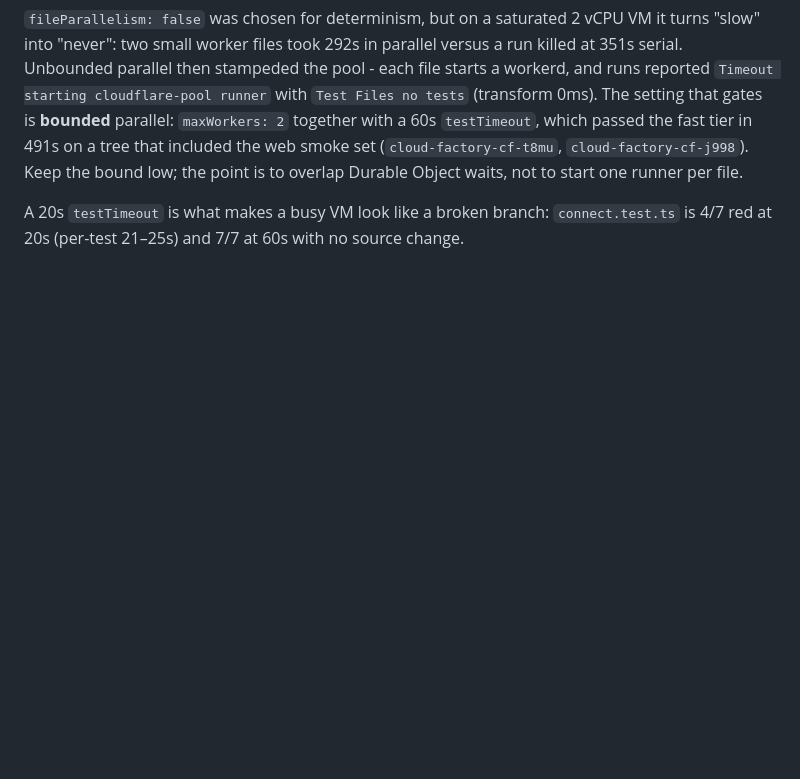
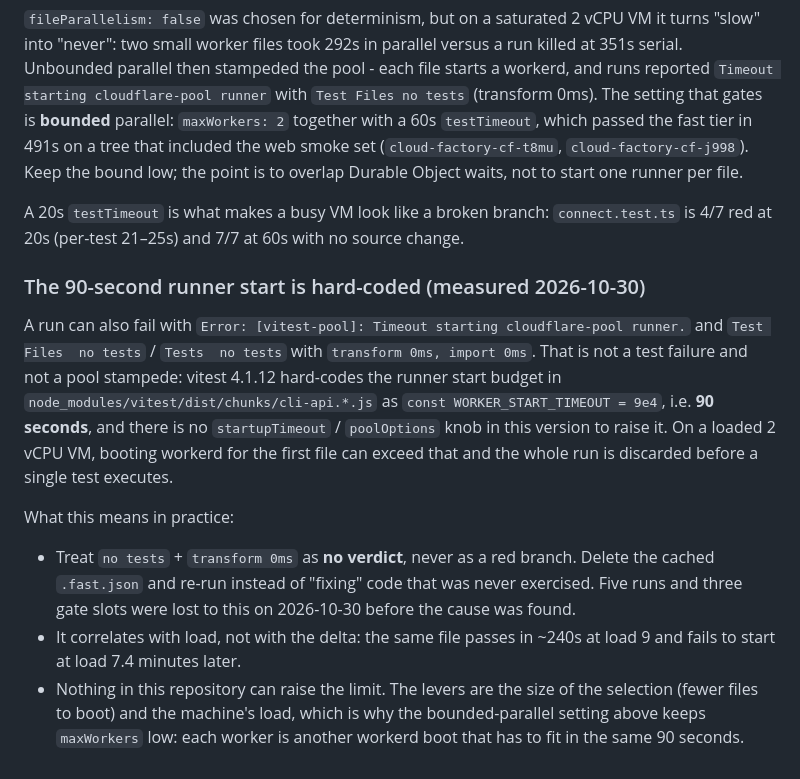
Before and after one commit to PaulKinlan/cloud-factory-cf, a Markdown page: docs/speed.md, the part around the change. GitHub-like rendering; blank space fills up the shorter version.

Commit message:
docs(speed): the 90s runner-start limit is hard-coded, so "no tests" is never a verdict
Five local runs and three gate slots were lost on 2026-10-30 to
`Timeout starting cloudflare-pool runner` with `Test Files no tests` and `transform 0ms`.
The cause is not the delta and not pool stampeding: vitest 4.1.12 hard-codes
`const WORKER_START_TIMEOUT = 9e4` in node_modules/vitest/dist/chunks/cli-api.*.js, and this
version has no startupTimeout/poolOptions knob to raise it (grepped). On a loaded 2 vCPU box,
booting workerd for the first file can exceed 90s and the run is thrown away before a test
executes.

Records the operational rule that follows: treat it as NO VERDICT (delete the cached
.fast.json and re-run, never "fix" code that was never exercised), note that it correlates
with load rather than with the branch (same file passed in 240s at load 9, failed to start at
load 7.4), and that the only levers are a smaller selection and a lower maxWorkers because
each parallel worker is another workerd boot inside the same 90 seconds.

Release-note: none: internal documentation of a hard-coded test-runner limit.

```diff
--- a/docs/speed.md
+++ b/docs/speed.md
@@ -268,3 +268,25 @@ point is to overlap Durable Object waits, not to start one runner per file.
 
 A 20s `testTimeout` is what makes a busy VM look like a broken branch: `connect.test.ts` is
 4/7 red at 20s (per-test 21–25s) and 7/7 at 60s with no source change.
+
+### The 90-second runner start is hard-coded (measured 2026-10-30)
+
+A run can also fail with `Error: [vitest-pool]: Timeout starting cloudflare-pool runner.`
+and `Test Files  no tests` / `Tests  no tests` with `transform 0ms, import 0ms`. That is not
+a test failure and not a pool stampede: vitest 4.1.12 hard-codes the runner start budget in
+`node_modules/vitest/dist/chunks/cli-api.*.js` as `const WORKER_START_TIMEOUT = 9e4`, i.e.
+**90 seconds**, and there is no `startupTimeout` / `poolOptions` knob in this version to
+raise it. On a loaded 2 vCPU VM, booting workerd for the first file can exceed that and the
+whole run is discarded before a single test executes.
+
+What this means in practice:
+
+- Treat `no tests` + `transform 0ms` as **no verdict**, never as a red branch. Delete the
+  cached `.fast.json` and re-run instead of "fixing" code that was never exercised. Five
+  runs and three gate slots were lost to this on 2026-10-30 before the cause was found.
+- It correlates with load, not with the delta: the same file passes in ~240s at load 9 and
+  fails to start at load 7.4 minutes later.
+- Nothing in this repository can raise the limit. The levers are the size of the selection
+  (fewer files to boot) and the machine's load, which is why the bounded-parallel setting
+  above keeps `maxWorkers` low: each worker is another workerd boot that has to fit in the
+  same 90 seconds.
```
